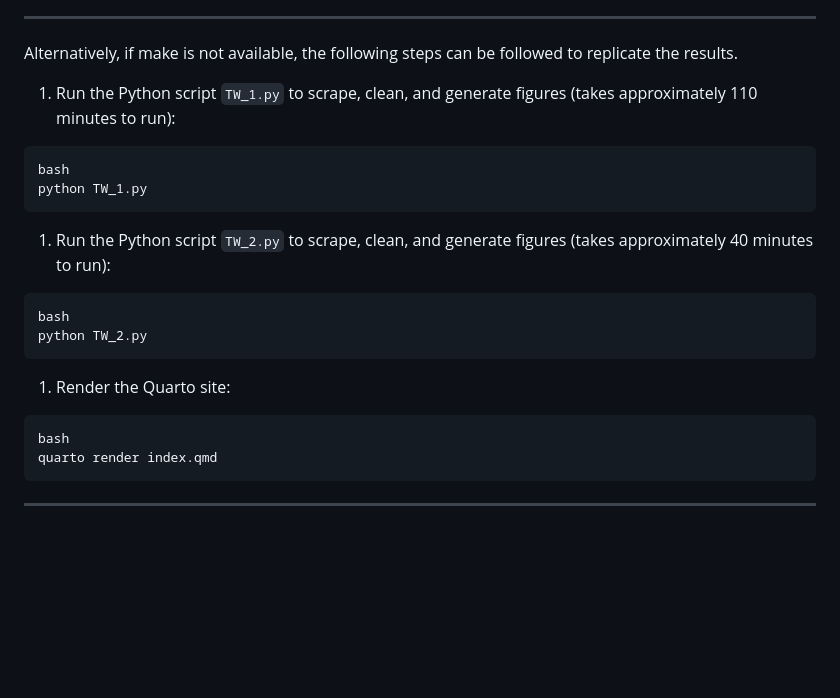
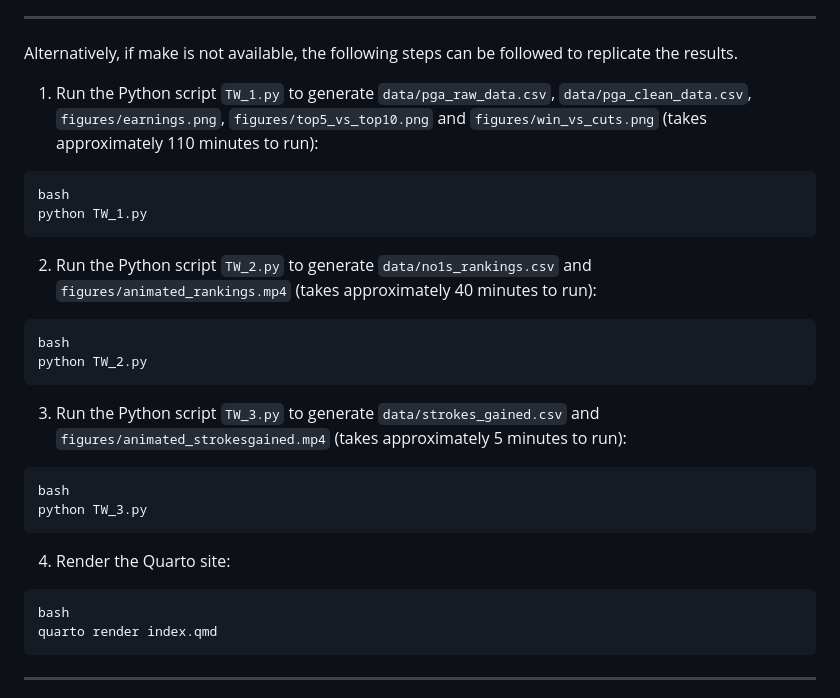
Before and after one commit to JHawkins05/Just-How-Good-Was-Tiger-Woods, a Markdown page: README.md, the part around the change. GitHub-like rendering; blank space fills up the shorter version.

Commit message:
manual steps in readme

````diff
--- a/README.md
+++ b/README.md
@@ -67,21 +67,30 @@ In order to replicate all results, if make is available it should be sufficient
 ---
 Alternatively, if make is not available, the following steps can be followed to replicate the results.
 
-1. Run the Python script `TW_1.py` to scrape, clean, and generate figures (takes approximately 110 minutes to run):
+1. Run the Python script `TW_1.py` to generate `data/pga_raw_data.csv`, `data/pga_clean_data.csv`, `figures/earnings.png`, `figures/top5_vs_top10.png` and `figures/win_vs_cuts.png` (takes approximately 110 minutes to run):
 ```
 bash
 python TW_1.py
 ```
-1. Run the Python script `TW_2.py` to scrape, clean, and generate figures (takes approximately 40 minutes to run):
+
+2. Run the Python script `TW_2.py` to generate `data/no1s_rankings.csv` and `figures/animated_rankings.mp4` (takes approximately 40 minutes to run):
 ```
 bash
 python TW_2.py
 ```
-1. Render the Quarto site:
+
+3. Run the Python script `TW_3.py` to generate `data/strokes_gained.csv` and `figures/animated_strokesgained.mp4` (takes approximately 5 minutes to run):
+```
+bash
+python TW_3.py
+```
+
+4. Render the Quarto site:
 ```
 bash
 quarto render index.qmd
 ```
+
 ---
 
 Both ways will generate the cleaned datasets, figures, animation, and final blog output in the docs/ folder. The produced blog can be viewed by opening `docs/index.html` in a web browser.
````
